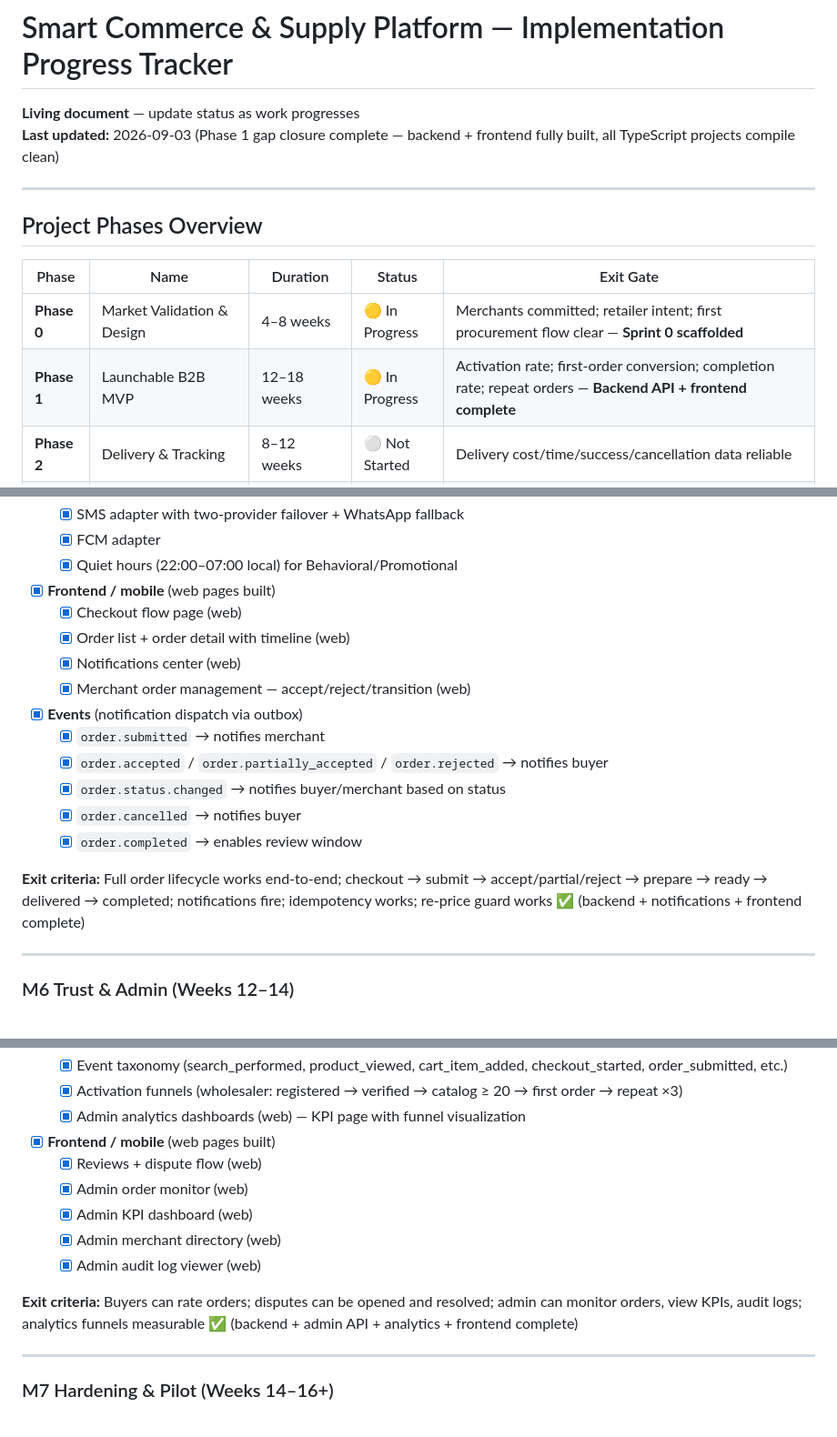
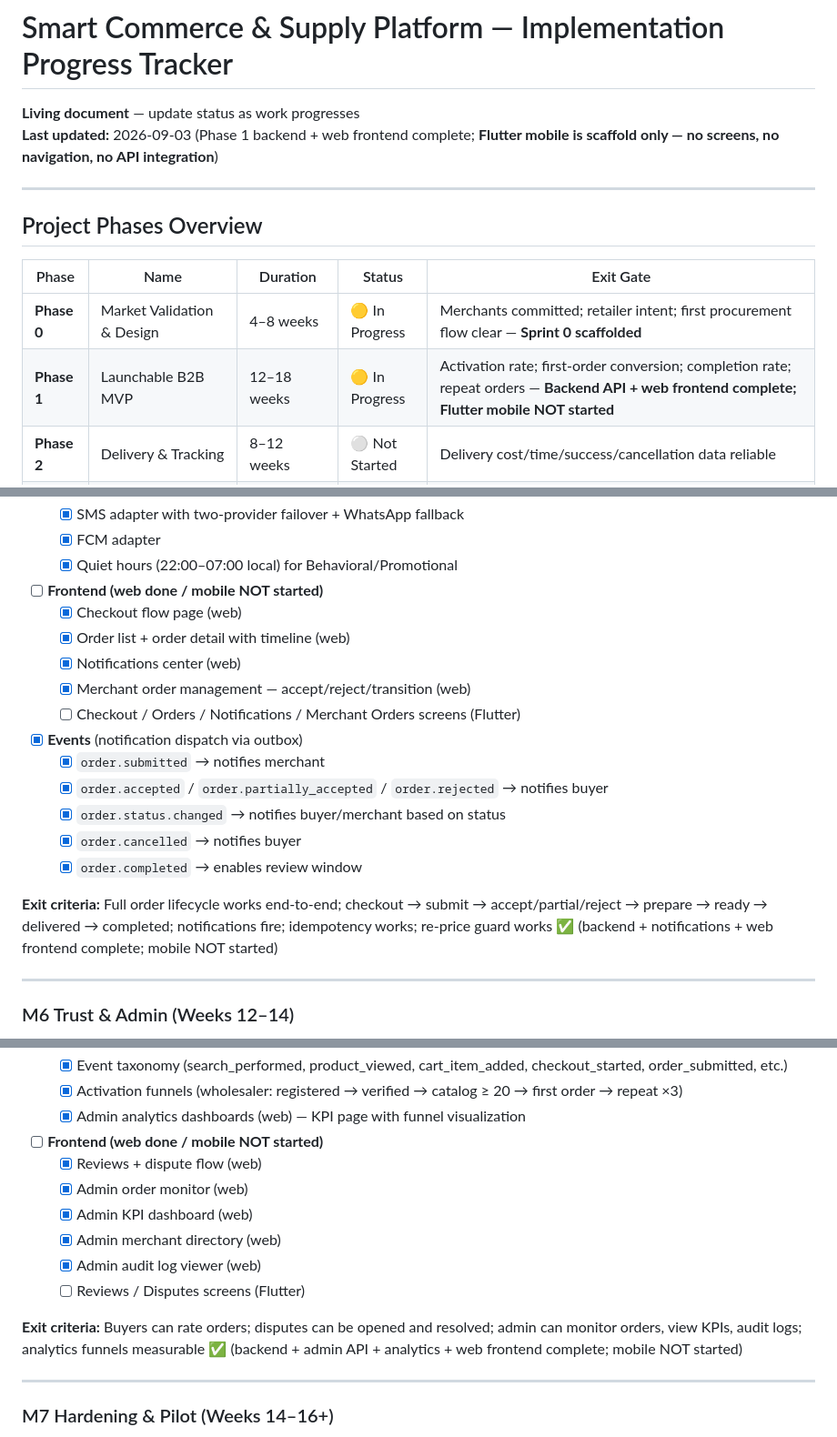
Before and after one commit to nabeel2323/scs-platform, a Markdown page: Smart_Commerce_Implementation_Progress.md, 3 parts joined by grey strips. Shown at 91% size. Drawn GitHub-style.

```diff
--- a/Smart_Commerce_Implementation_Progress.md
+++ b/Smart_Commerce_Implementation_Progress.md
@@ -1,7 +1,7 @@
 # Smart Commerce & Supply Platform — Implementation Progress Tracker
 
 **Living document** — update status as work progresses
-**Last updated:** 2026-09-03 (Phase 1 gap closure complete — backend + frontend fully built, all TypeScript projects compile clean)
+**Last updated:** 2026-09-03 (Phase 1 backend + web frontend complete; **Flutter mobile is scaffold only — no screens, no navigation, no API integration**)
 
 ---
 
@@ -10,7 +10,7 @@
 | Phase | Name | Duration | Status | Exit Gate |
 |---|---|---|---|---|
 | **Phase 0** | Market Validation & Design | 4–8 weeks | 🟡 In Progress | Merchants committed; retailer intent; first procurement flow clear — **Sprint 0 scaffolded** |
-| **Phase 1** | Launchable B2B MVP | 12–18 weeks | 🟡 In Progress | Activation rate; first-order conversion; completion rate; repeat orders — **Backend API + frontend complete** |
+| **Phase 1** | Launchable B2B MVP | 12–18 weeks | 🟡 In Progress | Activation rate; first-order conversion; completion rate; repeat orders — **Backend API + web frontend complete; Flutter mobile NOT started** |
 | **Phase 2** | Delivery & Tracking | 8–12 weeks | ⚪ Not Started | Delivery cost/time/success/cancellation data reliable |
 | **Phase 3** | Payments, Settlement & Monetization | 8–12 weeks | ⚪ Not Started | Unit economics visible; payment success rate; reconciliation accuracy |
 | **Phase 4** | B2C Marketplace | 10–14 weeks | ⚪ Not Started | B2C MAU; conversion; repeat consumer order rate; AOV |
@@ -249,11 +255,12 @@
   - [x] SMS adapter with two-provider failover + WhatsApp fallback
   - [x] FCM adapter
   - [x] Quiet hours (22:00–07:00 local) for Behavioral/Promotional
-- [x] **Frontend / mobile** (web pages built)
+- [ ] **Frontend (web done / mobile NOT started)**
   - [x] Checkout flow page (web)
   - [x] Order list + order detail with timeline (web)
   - [x] Notifications center (web)
   - [x] Merchant order management — accept/reject/transition (web)
+  - [ ] Checkout / Orders / Notifications / Merchant Orders screens (Flutter)
 - [x] **Events** (notification dispatch via outbox)
   - [x] `order.submitted` → notifies merchant
   - [x] `order.accepted` / `order.partially_accepted` / `order.rejected` → notifies buyer
@@ -261,7 +268,7 @@
   - [x] `order.cancelled` → notifies buyer
   - [x] `order.completed` → enables review window
 
-**Exit criteria:** Full order lifecycle works end-to-end; checkout → submit → accept/partial/reject → prepare → ready → delivered → completed; notifications fire; idempotency works; re-price guard works ✅ (backend + notifications + frontend complete)
+**Exit criteria:** Full order lifecycle works end-to-end; checkout → submit → accept/partial/reject → prepare → ready → delivered → completed; notifications fire; idempotency works; re-price guard works ✅ (backend + notifications + web frontend complete; mobile NOT started)
 
 ---
 
@@ -310,14 +317,15 @@
   - [x] Event taxonomy (search_performed, product_viewed, cart_item_added, checkout_started, order_submitted, etc.)
   - [x] Activation funnels (wholesaler: registered → verified → catalog ≥ 20 → first order → repeat ×3)
   - [x] Admin analytics dashboards (web) — KPI page with funnel visualization
-- [x] **Frontend / mobile** (web pages built)
+- [ ] **Frontend (web done / mobile NOT started)**
   - [x] Reviews + dispute flow (web)
   - [x] Admin order monitor (web)
   - [x] Admin KPI dashboard (web)
   - [x] Admin merchant directory (web)
   - [x] Admin audit log viewer (web)
+  - [ ] Reviews / Disputes screens (Flutter)
 
-**Exit criteria:** Buyers can rate orders; disputes can be opened and resolved; admin can monitor orders, view KPIs, audit logs; analytics funnels measurable ✅ (backend + admin API + analytics + frontend complete)
+**Exit criteria:** Buyers can rate orders; disputes can be opened and resolved; admin can monitor orders, view KPIs, audit logs; analytics funnels measurable ✅ (backend + admin API + analytics + web frontend complete; mobile NOT started)
 
 ---
 
```
Also changed, not shown: other parts of Smart_Commerce_Implementation_Progress.md (+22 -12 lines).
